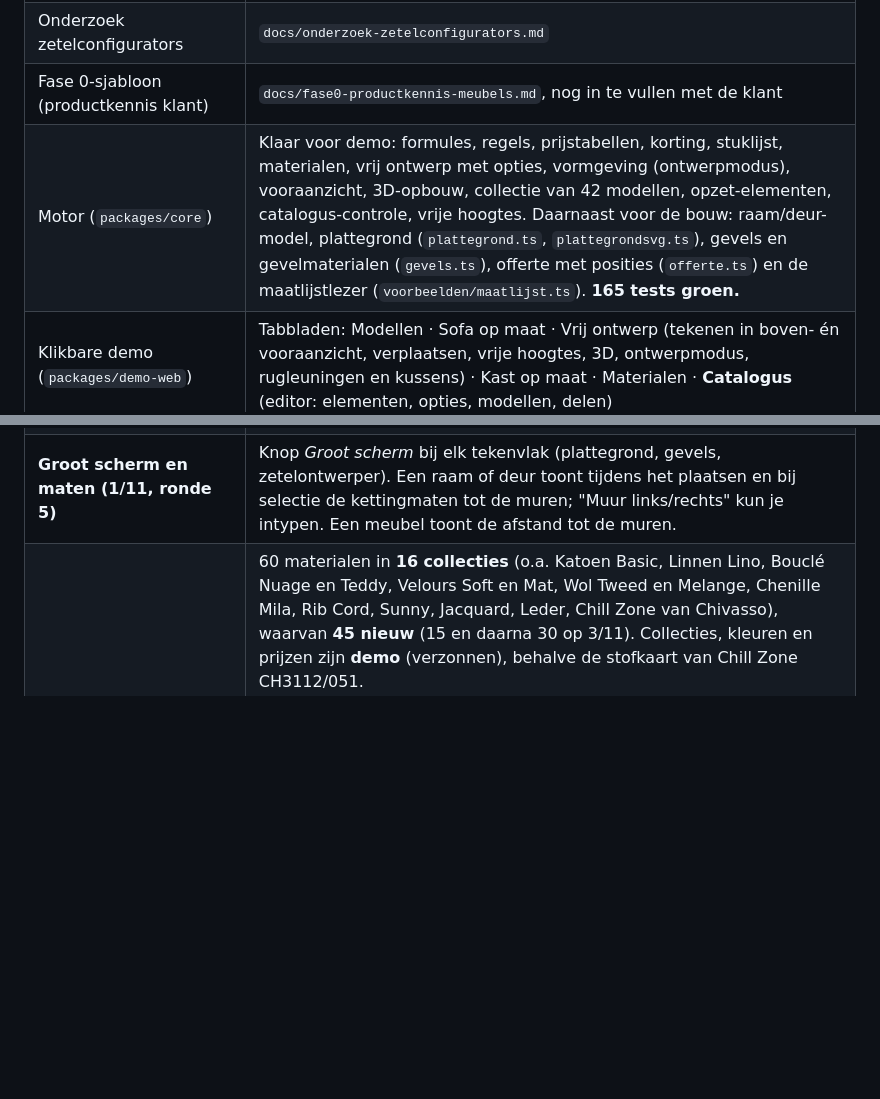
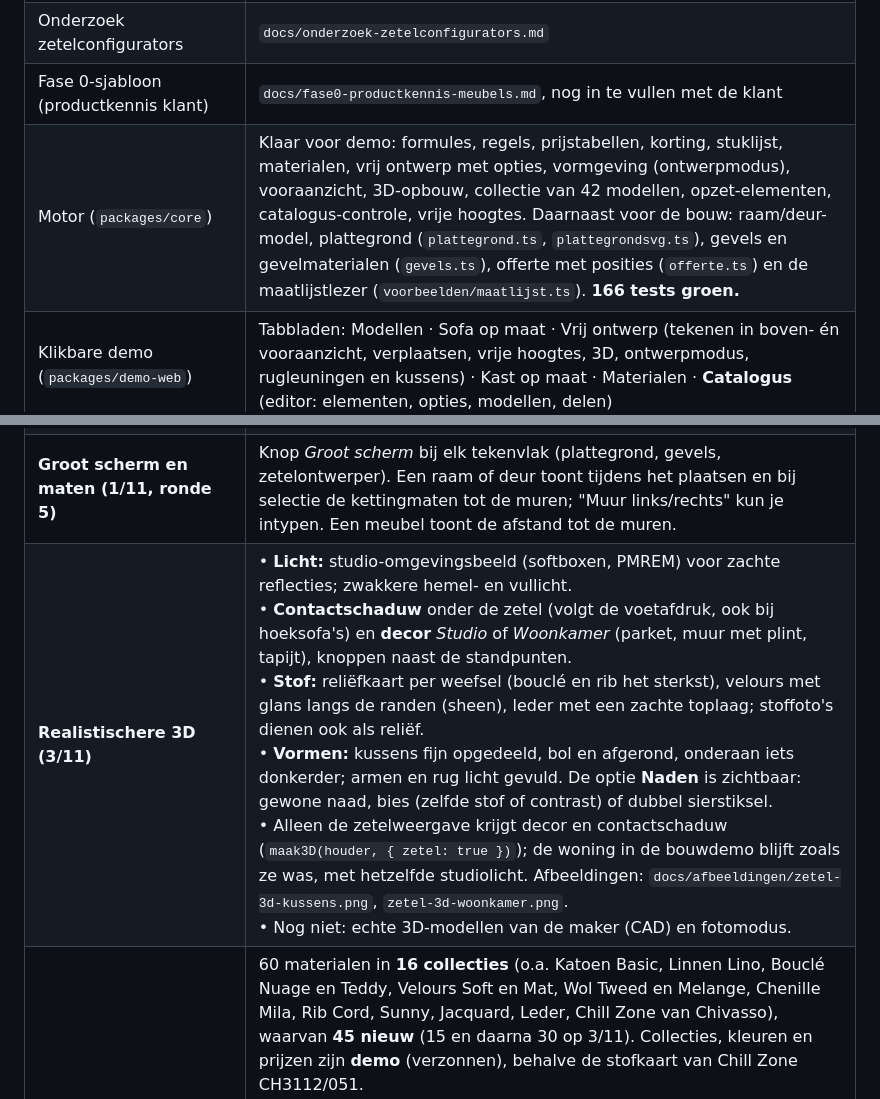
Before and after one commit to h2zjt2hp47-cloud/3D, a Markdown page: docs/overdracht.md, 2 parts joined by grey strips. GitHub-like rendering; blank space fills up the shorter version.

```diff
--- a/docs/overdracht.md
+++ b/docs/overdracht.md
@@ -7,7 +7,7 @@
 | Analyse en stappenplan | `docs/configurator-analyse-en-stappenplan.md` (incl. beslissingen en voortgangstabel) |
 | Onderzoek zetelconfigurators | `docs/onderzoek-zetelconfigurators.md` |
 | Fase 0-sjabloon (productkennis klant) | `docs/fase0-productkennis-meubels.md`, nog in te vullen met de klant |
-| Motor (`packages/core`) | Klaar voor demo: formules, regels, prijstabellen, korting, stuklijst, materialen, vrij ontwerp met opties, vormgeving (ontwerpmodus), vooraanzicht, 3D-opbouw, collectie van 42 modellen, opzet-elementen, catalogus-controle, vrije hoogtes. Daarnaast voor de bouw: raam/deur-model, plattegrond (`plattegrond.ts`, `plattegrondsvg.ts`), gevels en gevelmaterialen (`gevels.ts`), offerte met posities (`offerte.ts`) en de maatlijstlezer (`voorbeelden/maatlijst.ts`). **165 tests groen.** |
+| Motor (`packages/core`) | Klaar voor demo: formules, regels, prijstabellen, korting, stuklijst, materialen, vrij ontwerp met opties, vormgeving (ontwerpmodus), vooraanzicht, 3D-opbouw, collectie van 42 modellen, opzet-elementen, catalogus-controle, vrije hoogtes. Daarnaast voor de bouw: raam/deur-model, plattegrond (`plattegrond.ts`, `plattegrondsvg.ts`), gevels en gevelmaterialen (`gevels.ts`), offerte met posities (`offerte.ts`) en de maatlijstlezer (`voorbeelden/maatlijst.ts`). **166 tests groen.** |
 | Klikbare demo (`packages/demo-web`) | Tabbladen: Modellen · Sofa op maat · Vrij ontwerp (tekenen in boven- én vooraanzicht, verplaatsen, vrije hoogtes, 3D, ontwerpmodus, rugleuningen en kussens) · Kast op maat · Materialen · **Catalogus** (editor: elementen, opties, modellen, delen) |
 | Huisstijl klant | `npm run build -w @configurator/demo-web` maakt ook `dist/configurator-corneille-silence.html` (stijl van hun website). **Niet publiek publiceren**: alleen als bestand aan de gebruiker. |
 | Doorsturen (offline) | De build maakt ook `dist/*-offline.html`: één bestand met 3D-bibliotheek, lettertypes en foto's ingebakken, werkt zonder internet. Eerst `python3 -I packages/demo-web/scripts/haal_lettertypes.py` en `haal_fotos.py` (niet in git). Zip met LEES MIJ: `obsidian-export/Configurator Corneille & Silence.zip`. |
@@ -19,6 +19,7 @@
 | **Onderzoek raamsoftware (1/11)** | `docs/onderzoek-raamsoftware.md`: hoe LogiKal, ReynaPro (= afgeschermde Reynaers-versie van LogiKal) en Chacal (DSI) rekenen (aftrekken, glasmaten, beslag, statiek, Uw, prijs, productie, CE) en waar wij passen: commerciële laag + werf, koppeling i.p.v. nabouwen. Admin2Win leest al materiaallijsten in uit LogiKal, ReynaPro, Chacal, SapaLogic, Ramasoft, WinPro en Schücal. Voorstel om in te bouwen: statische voordimensionering, afstandhouder (ψ), glasbestelling per ruit. |
 | **Raamberekening (1/11, ronde 3)** | Ingebouwd: **statiek** (stap Statiek: winddruk, L/300 of L/200, tussenstijl standaard/versterkt/koppelprofiel, nodig/aanwezig cm⁴, winddruk voor alle ramen vanuit de offerte, rode stijl in 3D), **afstandhouder** (ψ in de Uw, rand rond het glas in 3D), **glasbestelling per ruit** (dagmaat, falsmaat, glasmaat; kopiëren of CSV). 145 tests groen. |
 | **Groot scherm en maten (1/11, ronde 5)** | Knop *Groot scherm* bij elk tekenvlak (plattegrond, gevels, zetelontwerper). Een raam of deur toont tijdens het plaatsen en bij selectie de kettingmaten tot de muren; "Muur links/rechts" kun je intypen. Een meubel toont de afstand tot de muren. |
+| **Realistischere 3D (3/11)** | • **Licht:** studio-omgevingsbeeld (softboxen, PMREM) voor zachte reflecties; zwakkere hemel- en vullicht.<br>• **Contactschaduw** onder de zetel (volgt de voetafdruk, ook bij hoeksofa's) en **decor** *Studio* of *Woonkamer* (parket, muur met plint, tapijt), knoppen naast de standpunten.<br>• **Stof:** reliëfkaart per weefsel (bouclé en rib het sterkst), velours met glans langs de randen (sheen), leder met een zachte toplaag; stoffoto's dienen ook als reliëf.<br>• **Vormen:** kussens fijn opgedeeld, bol en afgerond, onderaan iets donkerder; armen en rug licht gevuld. De optie **Naden** is zichtbaar: gewone naad, bies (zelfde stof of contrast) of dubbel sierstiksel.<br>• Alleen de zetelweergave krijgt decor en contactschaduw (`maak3D(houder, { zetel: true })`); de woning in de bouwdemo blijft zoals ze was, met hetzelfde studiolicht. Afbeeldingen: `docs/afbeeldingen/zetel-3d-kussens.png`, `zetel-3d-woonkamer.png`.<br>• Nog niet: echte 3D-modellen van de maker (CAD) en fotomodus. |
 | **Stoffen en stalenkaart (3/11)** | 60 materialen in **16 collecties** (o.a. Katoen Basic, Linnen Lino, Bouclé Nuage en Teddy, Velours Soft en Mat, Wol Tweed en Melange, Chenille Mila, Rib Cord, Sunny, Jacquard, Leder, Chill Zone van Chivasso), waarvan **45 nieuw** (15 en daarna 30 op 3/11). Collecties, kleuren en prijzen zijn **demo** (verzonnen), behalve de stofkaart van Chill Zone CH3112/051.<br>• **Vrij ontwerp:** *Stalenkaart* onder *Hoofdmateriaal*, per collectie, met filters op soort weefsel, kleurfamilie en prijsgroep. De keuzelijsten zijn per collectie gegroepeerd.<br>• **Sofa op maat:** de stoftegels staan per collectie onder een tussenkop.<br>• **Materialen:** lijst per collectie; nieuwe velden *Collectie* en *Weefsel*.<br>• **Staal en 3D:** elk weefsel (effen, linnen, velours, bouclé, chenille, wol, rib, jacquard, leder) wordt getekend in de kleur van de stof (`demo-web/src/weefsel.ts`) en in de 3D op ware grootte getoond. Een stoffoto (zoals bij Chill Zone) gaat voor.<br>• Wie al een eigen lijst bewaard had, krijgt de nieuwe standaardstoffen er automatisch bij. |
 | **Gevel-editor (1/11, ronde 5)** | Tab *Gevels* in de plattegrond, naar het voorbeeld van de verfborstel in de bouwmodus van een bouwspel.<br>• **Kiezen:** palet per groep (baksteen, steenstrips, crepi, hout staand of liggend, leien, zink, blauwe hardsteen), met **kleurstalen** en **voegkleur**.<br>• **Verven:** klik = muurvlak, Shift+klik = hele gevel, of bereik verdieping of hele woning; Alt+klik of *Pipet* neemt een materiaal over. Je ziet een **voorbeeld onder de muis** vóór je klikt.<br>• **Sokkel** van 20–80 cm.<br>• **Ramen** in het aanzicht verschuiven (opzij en in de hoogte) en toevoegen; *Ongedaan maken*.<br>• **Gevolgen:** 3D met texturen per materiaal, dakrand en vloerrand; offerte met groep *Gevel* (m² netto per materiaal, sokkel apart; de ruwbouw is dan zonder gevelsteen).<br>Kleuren en prijzen zijn voorbeelden. |
 | **Enkel ramen (1/11, ronde 5)** | Sjabloon *Enkel ramen en deuren (zonder woning)*: geen plattegrond. Navigatie: Ramenlijst – Configurator – Werf.<br>• **Ramenlijst:** soort, indeling, maten, ruimte, verdieping en aantal per regel aanpassen.<br>• **Maatlijst plakken** uit Excel, een mail of een opmeting. Herkent maten in mm of cm, aantal, soort, indeling, ruimte en verdieping.<br>• **Situatie** voor alle ramen: vervanging (renovatie) of nieuwbouw. |
```
Also changed, not shown: docs/afbeeldingen/zetel-3d-kussens.png (added), docs/afbeeldingen/zetel-3d-woonkamer.png (added), 6 other files.
